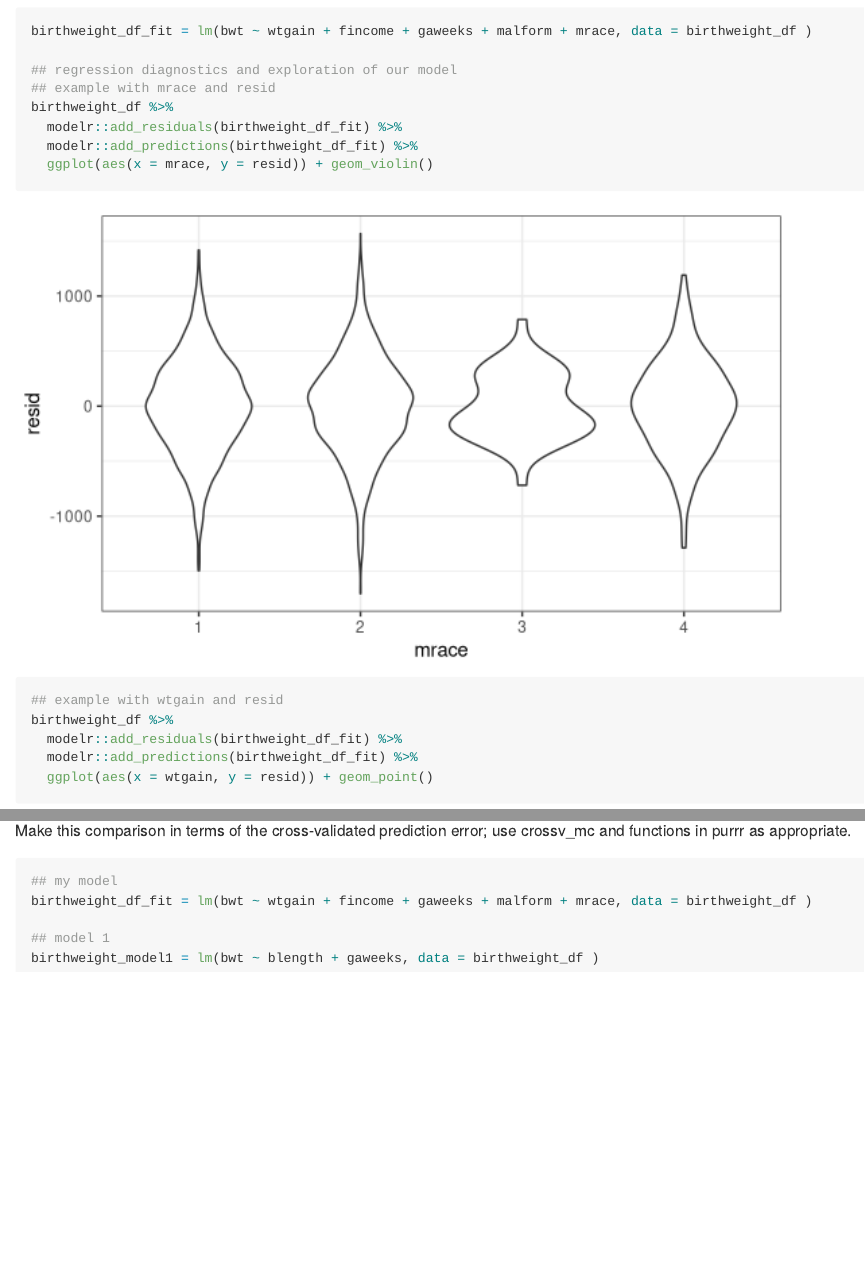
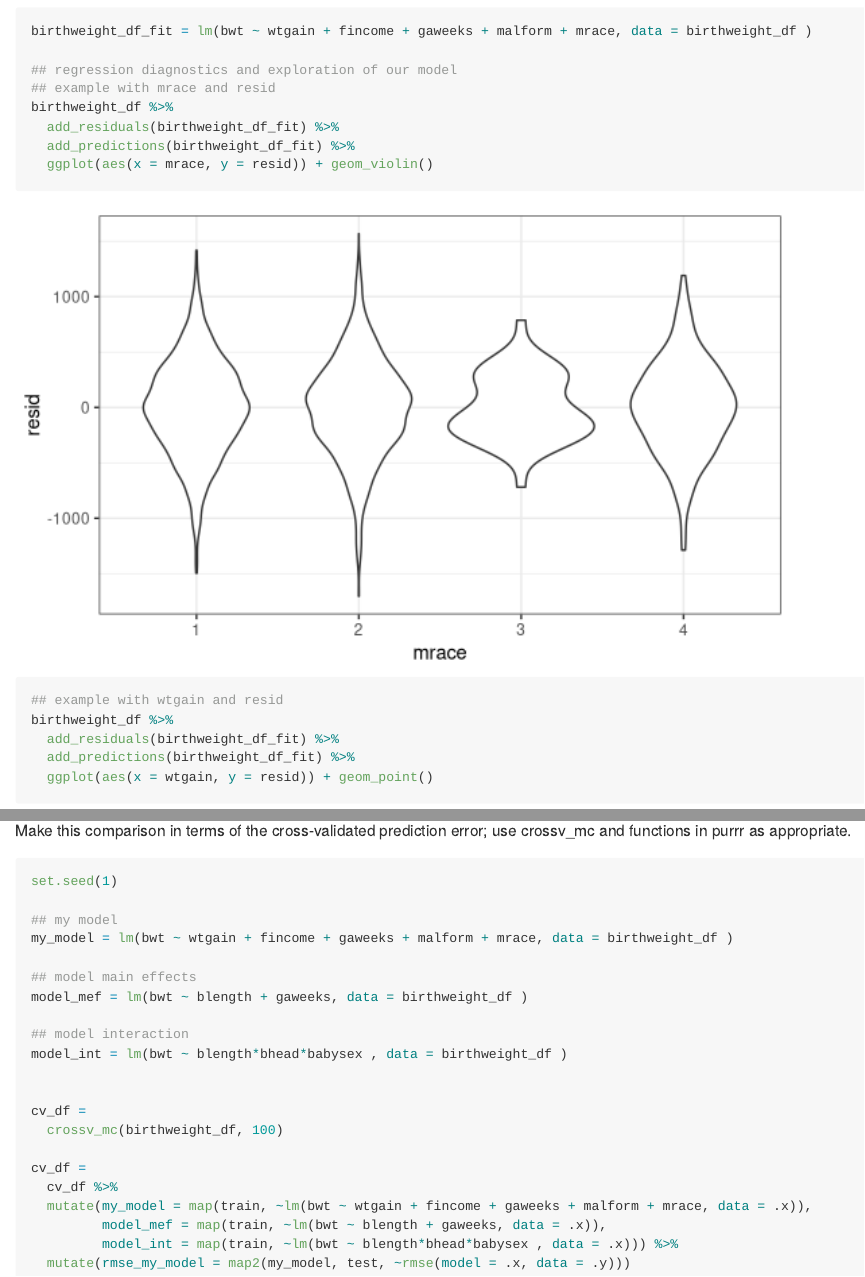
Before and after one commit to Amadeia/p8105_homework6_aar2192, an R Markdown document (hwk6_aar2192.Rmd): the page in a window 1100 px wide, from 5120 px down, and a second part further down, joined at a grey line. Rendered offline with R 4.5, knitr and Pandoc, with nearby package versions; some code elsewhere in the file could not run offline; long lines of code are wrapped; column names are cleaned by a stand-in for the janitor package.

Commit message:
loaded modelr ... in the process of doing cross validation on my model and the other two models. These models are not nested...

````diff
--- a/hwk6_aar2192.Rmd
+++ b/hwk6_aar2192.Rmd
@@ -169,13 +171,13 @@ birthweight_df_fit = lm(bwt ~ wtgain + fincome + gaweeks + malform + mrace, data
 ## regression diagnostics and exploration of our model
 ## example with mrace and resid
 birthweight_df %>%
-  modelr::add_residuals(birthweight_df_fit) %>%
-  modelr::add_predictions(birthweight_df_fit) %>%
+  add_residuals(birthweight_df_fit) %>%
+  add_predictions(birthweight_df_fit) %>%
   ggplot(aes(x = mrace, y = resid)) + geom_violin()
 ## example with wtgain and resid
 birthweight_df %>%
-  modelr::add_residuals(birthweight_df_fit) %>%
-  modelr::add_predictions(birthweight_df_fit) %>%
+  add_residuals(birthweight_df_fit) %>%
+  add_predictions(birthweight_df_fit) %>%
   ggplot(aes(x = wtgain, y = resid)) + geom_point()
 
 
@@ -209,9 +211,25 @@ Make this comparison in terms of the cross-validated prediction error; use cross
 
 
 ```{r}
+set.seed(1)
+
 ## my model
-birthweight_df_fit = lm(bwt ~ wtgain + fincome + gaweeks + malform + mrace, data = birthweight_df )
+my_model = lm(bwt ~ wtgain + fincome + gaweeks + malform + mrace, data = birthweight_df )
 
-## model 1
-birthweight_model1 = lm(bwt ~ blength + gaweeks, data = birthweight_df )
+## model main effects
+model_mef = lm(bwt ~ blength + gaweeks, data = birthweight_df )
+
+## model interaction
+model_int = lm(bwt ~ blength*bhead*babysex , data = birthweight_df )
+
+
+cv_df =
+  crossv_mc(birthweight_df, 100)
+
+cv_df =
+  cv_df %>%
+  mutate(my_model = map(train, ~lm(bwt ~ wtgain + fincome + gaweeks + malform + mrace, data = .x)),
+         model_mef = map(train, ~lm(bwt ~ blength + gaweeks, data = .x)),
+         model_int = map(train, ~lm(bwt ~ blength*bhead*babysex , data = .x))) %>%
+  mutate(rmse_my_model = map2(my_model, test, ~rmse(model = .x, data = .y)))
 ```
````
Also changed, not shown: hwk6_aar2192.Rmd (6 more changed lines).
